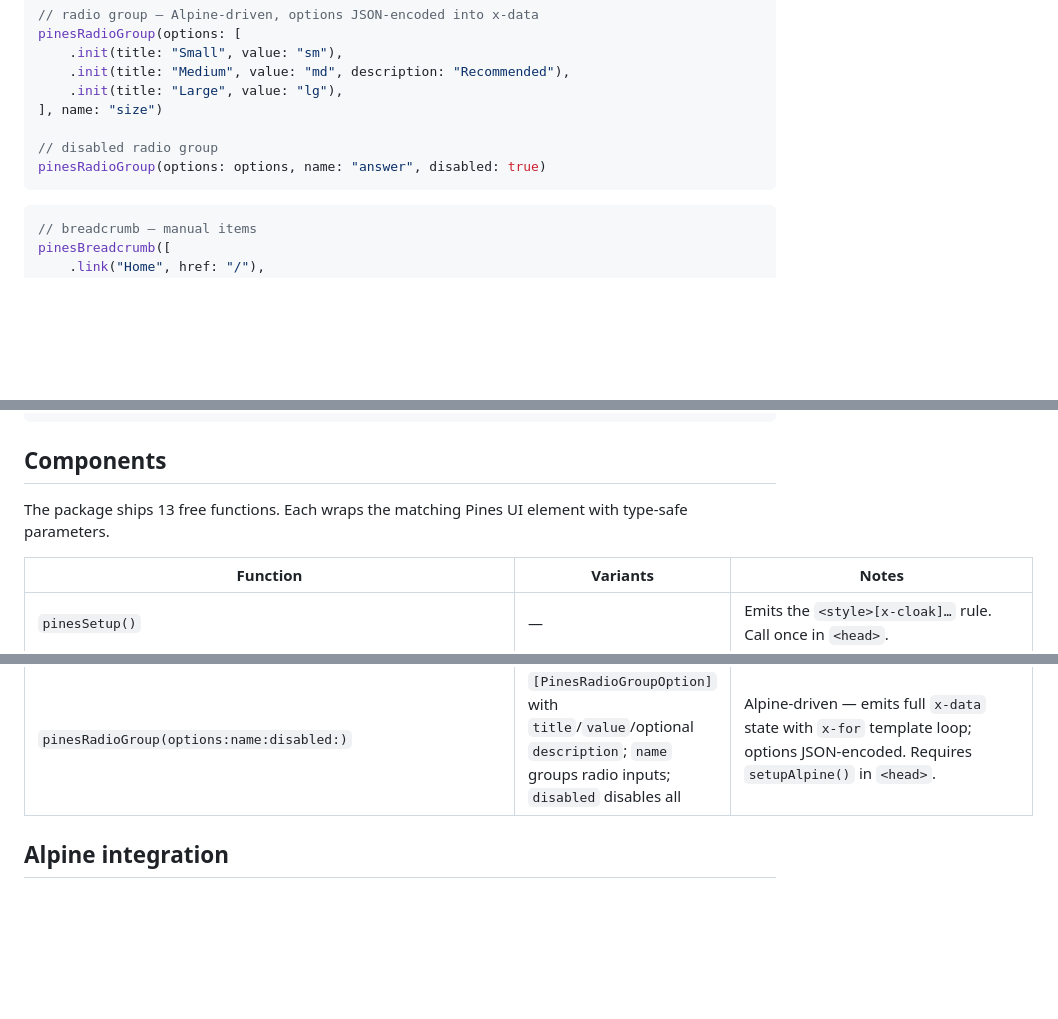
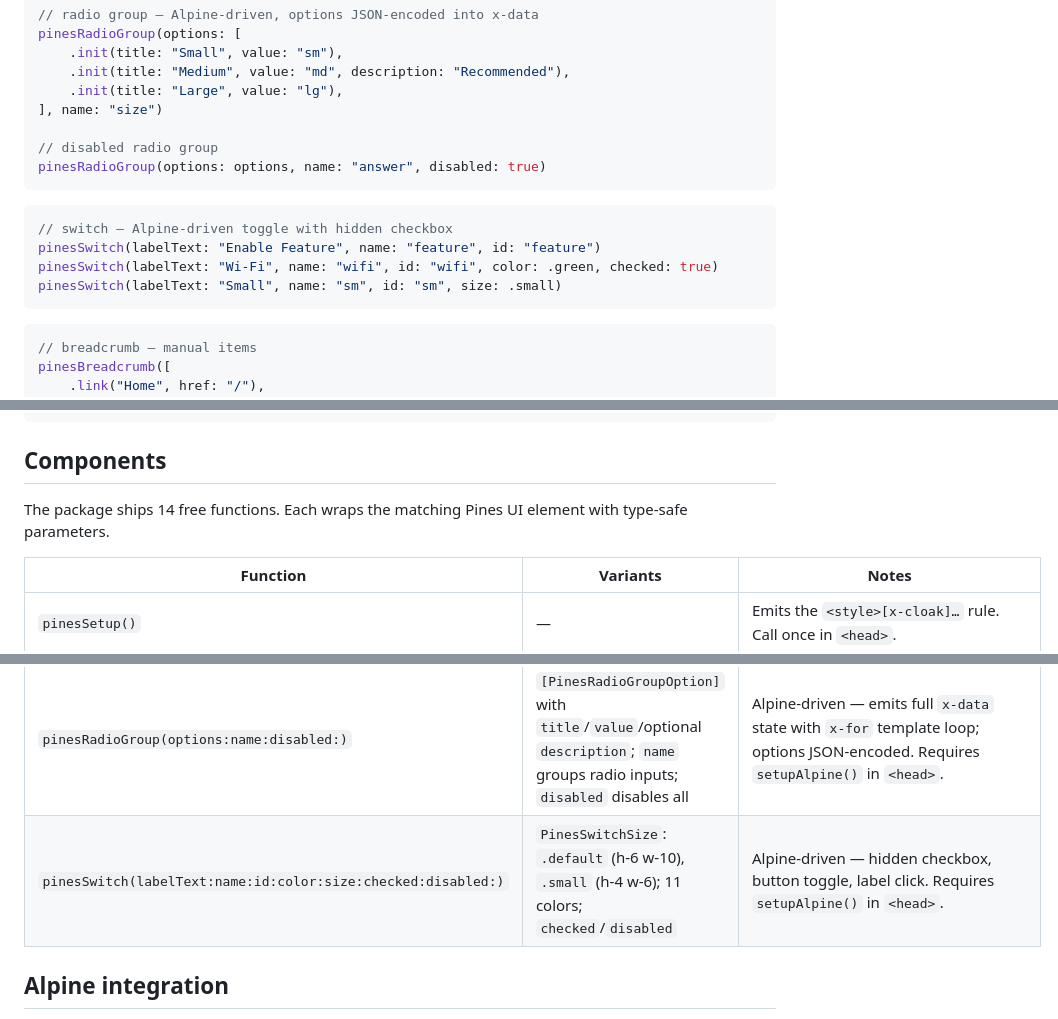
Before and after one commit to amirsaam/elementary-pines, a Markdown page: README.md, 3 parts joined by grey strips. Rendered like a GitHub page; blank space fills up the shorter version.

Commit message:
docs(switch): update README with switch docs

````diff
--- a/README.md
+++ b/README.md
@@ -226,6 +226,13 @@ pinesRadioGroup(options: options, name: "answer", disabled: true)
 ```
 
 ```swift
+// switch — Alpine-driven toggle with hidden checkbox
+pinesSwitch(labelText: "Enable Feature", name: "feature", id: "feature")
+pinesSwitch(labelText: "Wi-Fi", name: "wifi", id: "wifi", color: .green, checked: true)
+pinesSwitch(labelText: "Small", name: "sm", id: "sm", size: .small)
+```
+
+```swift
 // breadcrumb — manual items
 pinesBreadcrumb([
     .link("Home", href: "/"),
@@ -269,7 +276,7 @@ pinesQuote(.withAvatar, avatar: "user.jpg") {
 
 ## Components
 
-The package ships 13 free functions. Each wraps the matching Pines UI element with type-safe parameters.
+The package ships 14 free functions. Each wraps the matching Pines UI element with type-safe parameters.
 
 | Function                        | Variants                                                                                       | Notes                                                    |
 | ------------------------------- | ---------------------------------------------------------------------------------------------- | -------------------------------------------------------- |
@@ -290,6 +297,7 @@ The package ships 13 free functions. Each wraps the matching Pines UI element wi
 | `pinesSelect(items:placeholder:width:)` | `[PinesSelectItem]` (Codable, with `title`/`value`/`disabled`); any Tailwind width class | Alpine-driven — emits full `x-data` state, `x-init` (`$watch`), 5 `@keydown.*` handlers, `x-transition`, `x-cloak`, `x-for` template. Requires `setupAlpine()` in `<head>`. |
 | `pinesCheckbox` | 3 overloads: `.default` (visible input + label), `.card` (peer-checked card), `.custom` (user-supplied `labelClasses` for `peer-checked:[&_...]` targeting) | Use `.default` with `labelText:`; `.card`/`.custom` with `content:` trailing closure; all accept `attributes:` for Alpine directives on the `<input>`. |
 | `pinesRadioGroup(options:name:disabled:)` | `[PinesRadioGroupOption]` with `title`/`value`/optional `description`; `name` groups radio inputs; `disabled` disables all | Alpine-driven — emits full `x-data` state with `x-for` template loop; options JSON-encoded. Requires `setupAlpine()` in `<head>`. |
+| `pinesSwitch(labelText:name:id:color:size:checked:disabled:)` | `PinesSwitchSize`: `.default` (h-6 w-10), `.small` (h-4 w-6); 11 colors; `checked`/`disabled` | Alpine-driven — hidden checkbox, button toggle, label click. Requires `setupAlpine()` in `<head>`. |
 
 ## Alpine integration
 
````
